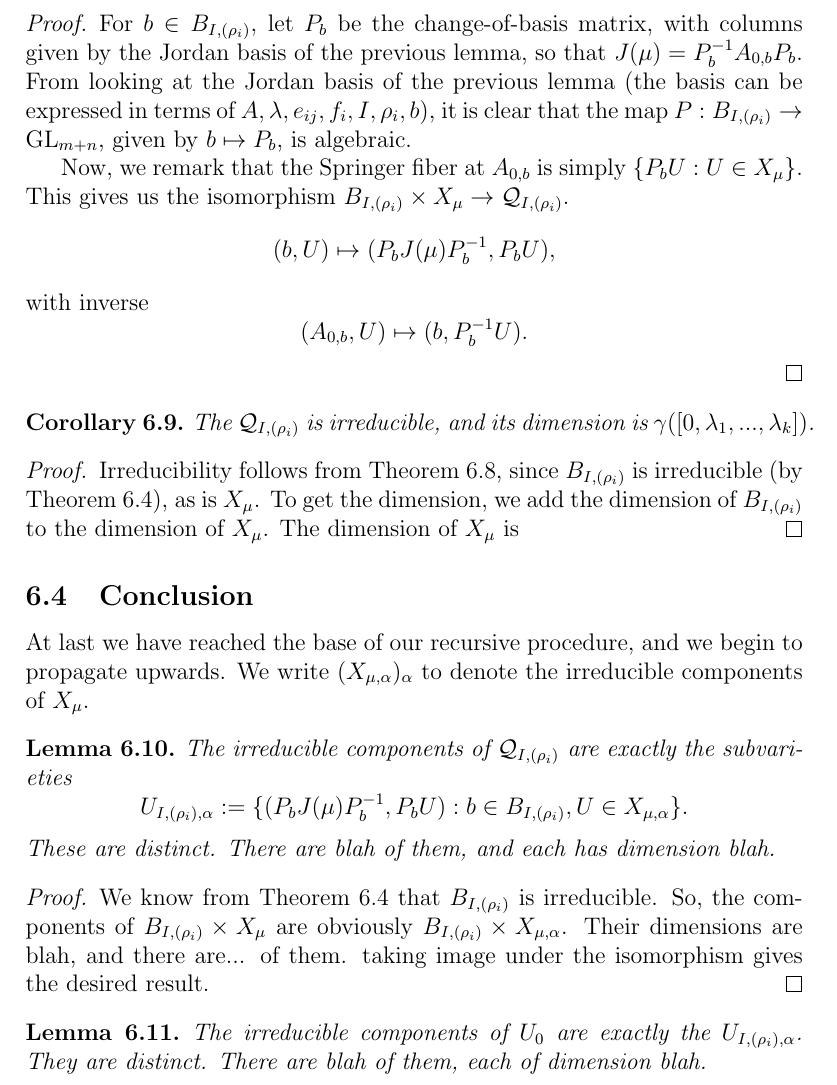
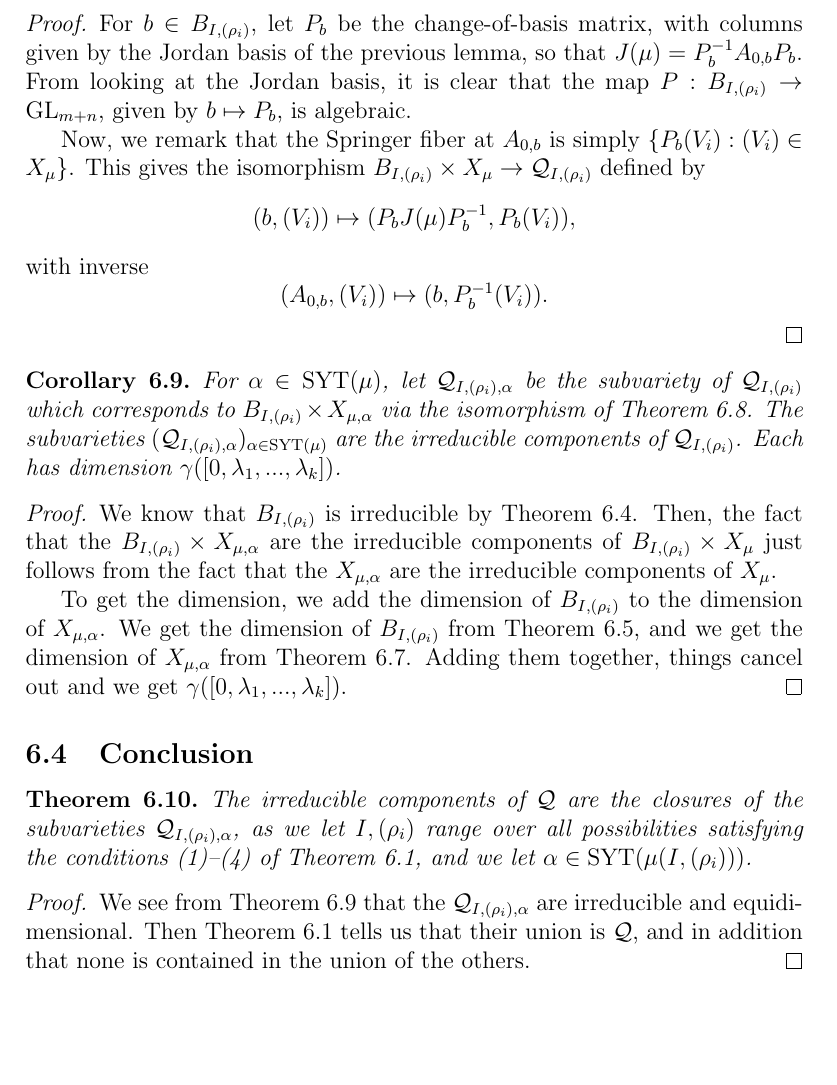
Before and after one commit to OwenConoly/springer, a LaTeX document (paper.tex): part of page 18 of 25, cut so that both start at the same text, the shorter picture padded with empty space. Compiled offline with pdfLaTeX.

Commit message:
finish section 6

```diff
--- a/paper.tex
+++ b/paper.tex
@@ -746,45 +746,35 @@ We are interested in this thing because for any \(\alpha\), the dimension of \(X
 \end{lemma}
 \begin{proof}
     For \(b \in B_{I, (\rho_i)}\), let \(P_b\) be the change-of-basis matrix, with columns given by the Jordan basis of the previous lemma, so that \(J(\mu) = P_b^{-1} A_{0,b} P_b\).
-    From looking at the Jordan basis of the previous lemma (the basis can be expressed in terms of \(A, \lambda, e_{ij}, f_i, I, \rho_i, b\)), it is clear that the map \(P : B_{I, (\rho_i)} \to \GL_{m + n}\), given by \(b \mapsto P_b\), is algebraic.
-    \par Now, we remark that the Springer fiber at \(A_{0,b}\) is simply \(\{P_b U : U \in X_\mu\}\).
-    This gives us the isomorphism \(B_{I, (\rho_i)} \times X_\mu \to \mathcal{Q}_{I, (\rho_i)}\).
-    \[(b, U) \mapsto (P_b J(\mu) P_b^{-1}, P_b U),\]
+    From looking at the Jordan basis, it is clear that the map \(P : B_{I, (\rho_i)} \to \GL_{m + n}\), given by \(b \mapsto P_b\), is algebraic.
+    \par Now, we remark that the Springer fiber at \(A_{0,b}\) is simply \(\{P_b (V_i) : (V_i) \in X_\mu\}\).
+    This gives the isomorphism \(B_{I, (\rho_i)} \times X_\mu \to \mathcal{Q}_{I, (\rho_i)}\) defined by
+    \[(b, (V_i)) \mapsto (P_b J(\mu) P_b^{-1}, P_b (V_i)),\]
     with inverse
-    \[(A_{0,b}, U) \mapsto (b, P_b^{-1} U).\]
+    \[(A_{0,b}, (V_i)) \mapsto (b, P_b^{-1} (V_i)).\]
 \end{proof}
 
 \begin{corollary}\label{u_i_rho_irred_and_dim}
-    The
-    \(\mathcal{Q}_{I, (\rho_i)}\) is irreducible, and its dimension is \(\gamma([0, \lambda_1, ..., \lambda_k])\).
+    For \(\alpha \in \mathrm{SYT}(\mu)\), let \(\mathcal{Q}_{I, (\rho_i), \alpha}\) be the subvariety of \(\mathcal{Q}_{I, (\rho_i)}\) which corresponds to \(B_{I, (\rho_i)} \times X_{\mu, \alpha}\) via the isomorphism of \cref{u_i_rho_iso}.
+    The subvarieties \((\mathcal{Q}_{I, (\rho_i), \alpha})_{\alpha \in \mathrm{SYT}(\mu)}\) are the irreducible components of \(\mathcal{Q}_{I, (\rho_i)}\).
+    Each has dimension \(\gamma([0, \lambda_1, ..., \lambda_k])\).
 \end{corollary}
 \begin{proof}
-    Irreducibility follows from \cref{u_i_rho_iso}, since \(B_{I, (\rho_i)}\) is irreducible (by \cref{bs_iso}), as is \(X_\mu\).
-    To get the dimension, we add the dimension of \(B_{I, (\rho_i)}\) to the dimension of \(X_\mu\).
-    The dimension of \(X_\mu\) is
+    We know that \(B_{I, (\rho_i)}\) is irreducible by \cref{bs_iso}.
+    Then, the fact that the \(B_{I, (\rho_i)} \times X_{\mu, \alpha}\) are the irreducible components of \(B_{I, (\rho_i)} \times X_\mu\) just follows from the fact that the \(X_{\mu, \alpha}\) are the irreducible components of \(X_\mu\).
+    \par To get the dimension, we add the dimension of \(B_{I, (\rho_i)}\) to the dimension of \(X_{\mu, \alpha}\).
+    We get the dimension of \(B_{I, (\rho_i)}\) from \cref{bs_dim}, and we get the dimension of \(X_{\mu, \alpha}\) from \cref{springer_fiber_dim}.
+    Adding them together, things cancel out and we get \(\gamma([0, \lambda_1, ..., \lambda_k])\).
 \end{proof}
 
 \subsection{Conclusion}
-At last we have reached the base of our recursive procedure, and we begin to propagate upwards.
-We write \((X_{\mu, \alpha})_\alpha\) to denote the irreducible components of \(X_\mu\).
-\begin{lemma}
-    The irreducible components of \(\mathcal{Q}_{I, (\rho_i)}\) are exactly the subvarieties
-    \[U_{I, (\rho_i), \alpha} := \{(P_b J(\mu) P_b^{-1}, P_b U) : b \in B_{I, (\rho_i)}, U \in X_{\mu, \alpha}\}.\]
-    These are distinct.
-    There are blah of them, and each has dimension blah.
-\end{lemma}
+\begin{theorem}
+    The irreducible components of \(\mathcal{Q}\) are the closures of the subvarieties \(\mathcal{Q}_{I, (\rho_i), \alpha}\), as we let \(I, (\rho_i)\) range over all possibilities satisfying the conditions (1)--(4) of \cref{bs_union}, and we let \(\alpha \in \mathrm{SYT}(\mu(I, (\rho_i)))\).
+\end{theorem}
 \begin{proof}
-    We know from \cref{bs_iso} that \(B_{I, (\rho_i)}\) is irreducible.
-    So, the components of \(B_{I, (\rho_i)} \times X_\mu\) are obviously \(B_{I, (\rho_i)} \times X_{\mu, \alpha}\).
-    Their dimensions are blah, and there are... of them.
-    taking image under the isomorphism gives the desired result.
+    We see from \cref{u_i_rho_irred_and_dim} that the \(\mathcal{Q}_{I, (\rho_i), \alpha}\) are irreducible and equidimensional.
+    Then \cref{bs_union} tells us that their union is \(\mathcal{Q}\), and in addition that none is contained in the union of the others.
 \end{proof}
-
-\begin{lemma}
-    The irreducible components of \(U_0\) are exactly the \(U_{I, (\rho_i), \alpha}\).
-    They are distinct.
-    There are blah of them, each of dimension blah.
-\end{lemma}
 
 \section{The components of \(\mathcal{P}_{J(\lambda)}\)}
 Apply things from the previous two sections, and conclude.
```
Also changed, not shown: paper.pdf, paper.tex (2 more changed lines).
